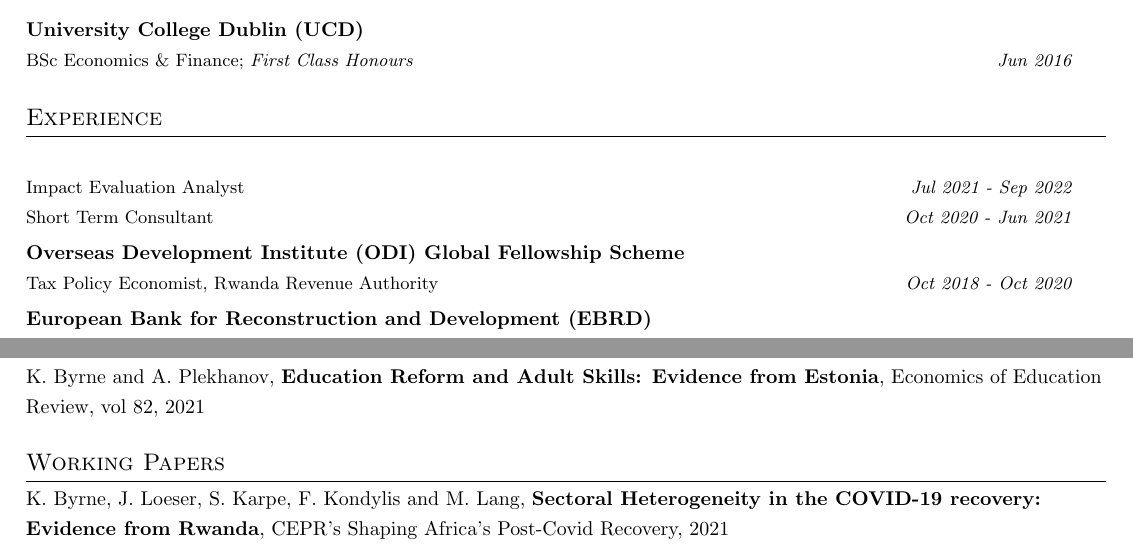
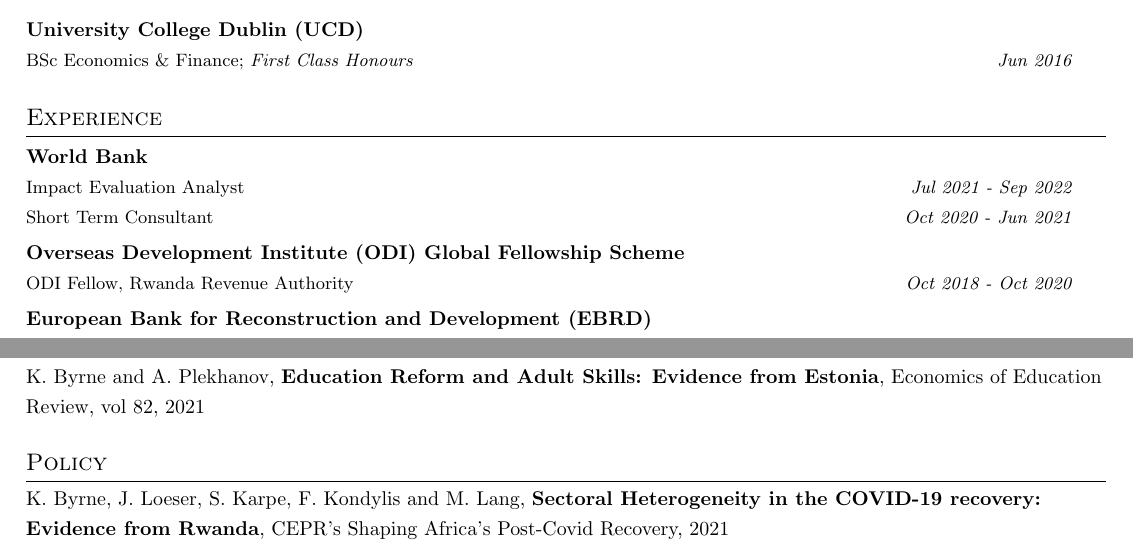
Before and after one commit to kbyrne-econ/kbyrne-econ.github.io, a LaTeX CV (files/cv-kieran-byrne.tex): two parts of page 1 of 2, joined at a grey line, cut so that both start at the same text. Compiled offline with pdfLaTeX.

Commit message:
Update CV files: revise section titles, improve formatting, and update experience details

```diff
--- a/files/cv-kieran-byrne.tex
+++ b/files/cv-kieran-byrne.tex
@@ -119,14 +119,8 @@
 
 %-----------EXPERIENCE-----------------
 \section{Experience}
-
-
- \resumeSubHeadingListStart
-
-
-
 \resumeSubheading
-{}{}
+{World Bank}{}
 {Impact Evaluation Analyst}{\textit{Jul 2021 - Sep 2022}}\vspace{-15pt}
 
 
@@ -139,7 +133,7 @@
 
 \resumeSubheading
 {Overseas Development Institute (ODI) Global Fellowship Scheme}{}
-{Tax Policy Economist, Rwanda Revenue Authority}{\textit{Oct 2018 - Oct 2020}}\vspace{-3pt}
+{ODI Fellow, Rwanda Revenue Authority}{\textit{Oct 2018 - Oct 2020}}\vspace{-3pt}
 
 \medskip
 \resumeSubheading
@@ -180,7 +174,7 @@
 {K. Byrne and A. Plekhanov,
 	\textbf{Education Reform and Adult Skills: Evidence from Estonia}, Economics of Education Review, vol 82, 2021} \\
 
-\section{Working Papers}
+\section{Policy}
 {K. Byrne, J. Loeser, S. Karpe, F. Kondylis and M. Lang, \textbf{Sectoral Heterogeneity in the COVID-19 recovery: Evidence from Rwanda}, CEPR's Shaping Africa's Post-Covid Recovery, 2021  }\\ \medskip
 
 \section{Work in Progress}
```
Also changed, not shown: files/cv-kieran-byrne.pdf, 5 other files.
